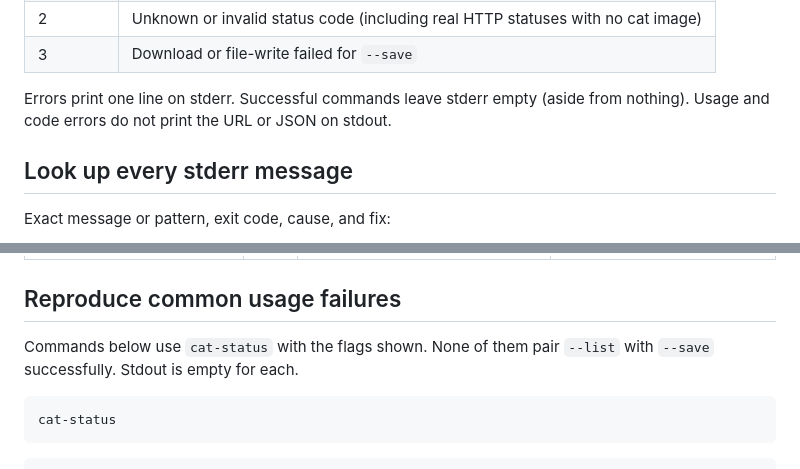
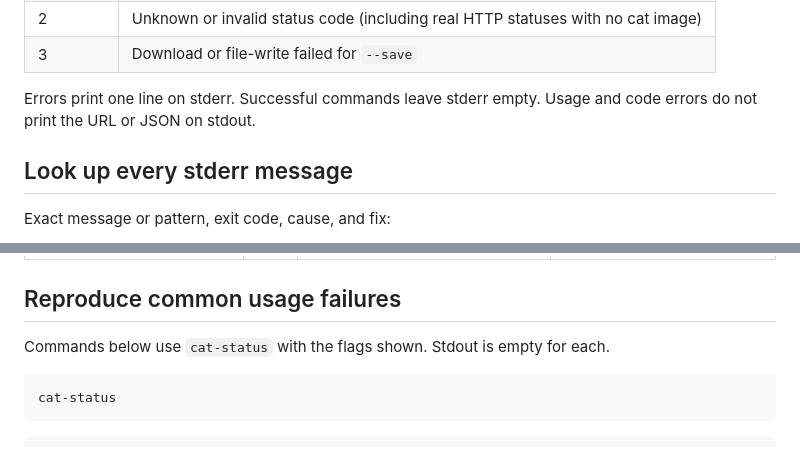
Before and after one commit to hakierka/docs-the-agent-can-read, a Markdown page: docs-v2/errors.md, 2 parts joined by grey strips. GitHub-like rendering.

Commit message:
polish docs v2 wording

````diff
--- a/docs-v2/errors.md
+++ b/docs-v2/errors.md
@@ -23,7 +23,7 @@ cat-status --version
 | 2 | Unknown or invalid status code (including real HTTP statuses with no cat image) |
 | 3 | Download or file-write failed for `--save` |
 
-Errors print one line on stderr. Successful commands leave stderr empty (aside from nothing). Usage and code errors do not print the URL or JSON on stdout.
+Errors print one line on stderr. Successful commands leave stderr empty. Usage and code errors do not print the URL or JSON on stdout.
 
 ## Look up every stderr message
 
@@ -57,7 +57,7 @@ Exact message or pattern, exit code, cause, and fix:
 
 ## Reproduce common usage failures
 
-Commands below use `cat-status` with the flags shown. None of them pair `--list` with `--save` successfully. Stdout is empty for each.
+Commands below use `cat-status` with the flags shown. Stdout is empty for each.
 
 ```bash
 cat-status
````
